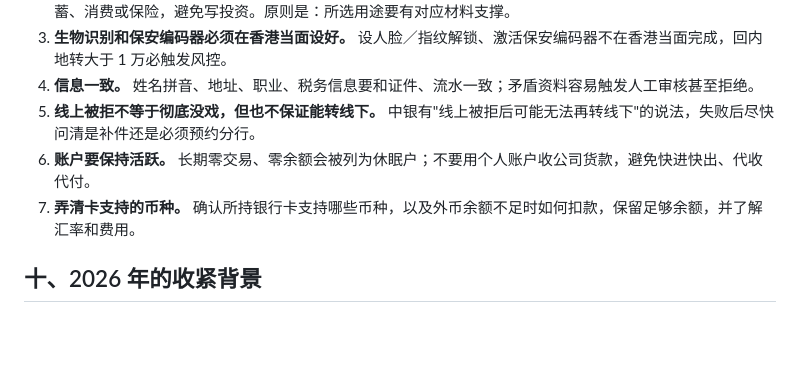
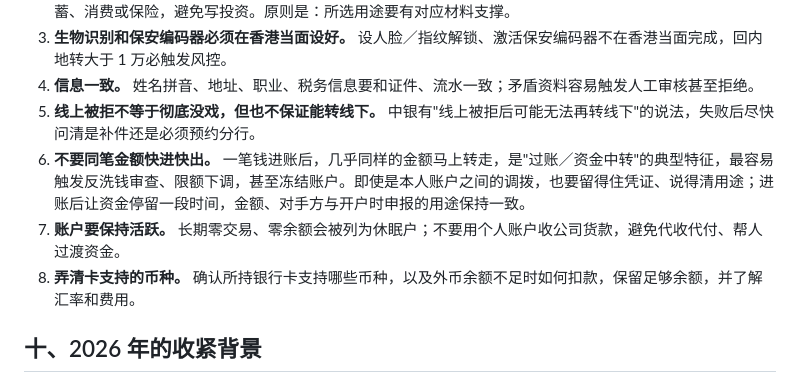
Before and after one commit to leochame/my-wiki, a Markdown page: investment/hk-bank-account-opening.md, the part around the change. Drawn GitHub-style; blank space fills up the shorter version.

Commit message:
docs(investment): add same-amount in-and-out AML warning
Co-Authored-By: Claude Sonnet 4.5 <noreply@anthropic.com>

```diff
--- a/investment/hk-bank-account-opening.md
+++ b/investment/hk-bank-account-opening.md
@@ -219,8 +219,9 @@ App 线上开户，无最低存款要求，最快几分钟完成。
 3. **生物识别和保安编码器必须在香港当面设好。** 设人脸／指纹解锁、激活保安编码器不在香港当面完成，回内地转大于 1 万必触发风控。
 4. **信息一致。** 姓名拼音、地址、职业、税务信息要和证件、流水一致；矛盾资料容易触发人工审核甚至拒绝。
 5. **线上被拒不等于彻底没戏，但也不保证能转线下。** 中银有"线上被拒后可能无法再转线下"的说法，失败后尽快问清是补件还是必须预约分行。
-6. **账户要保持活跃。** 长期零交易、零余额会被列为休眠户；不要用个人账户收公司货款，避免快进快出、代收代付。
-7. **弄清卡支持的币种。** 确认所持银行卡支持哪些币种，以及外币余额不足时如何扣款，保留足够余额，并了解汇率和费用。
+6. **不要同笔金额快进快出。** 一笔钱进账后，几乎同样的金额马上转走，是"过账／资金中转"的典型特征，最容易触发反洗钱审查、限额下调，甚至冻结账户。即使是本人账户之间的调拨，也要留得住凭证、说得清用途；进账后让资金停留一段时间，金额、对手方与开户时申报的用途保持一致。
+7. **账户要保持活跃。** 长期零交易、零余额会被列为休眠户；不要用个人账户收公司货款，避免代收代付、帮人过渡资金。
+8. **弄清卡支持的币种。** 确认所持银行卡支持哪些币种，以及外币余额不足时如何扣款，保留足够余额，并了解汇率和费用。
 
 ## 十、2026 年的收紧背景
 
```
